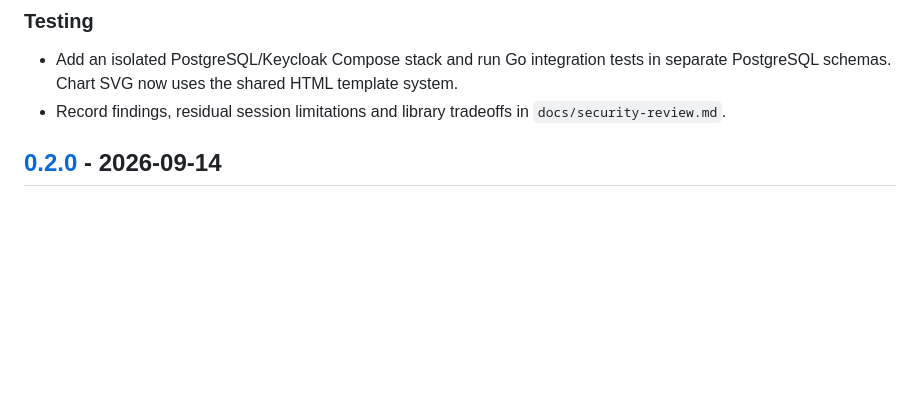
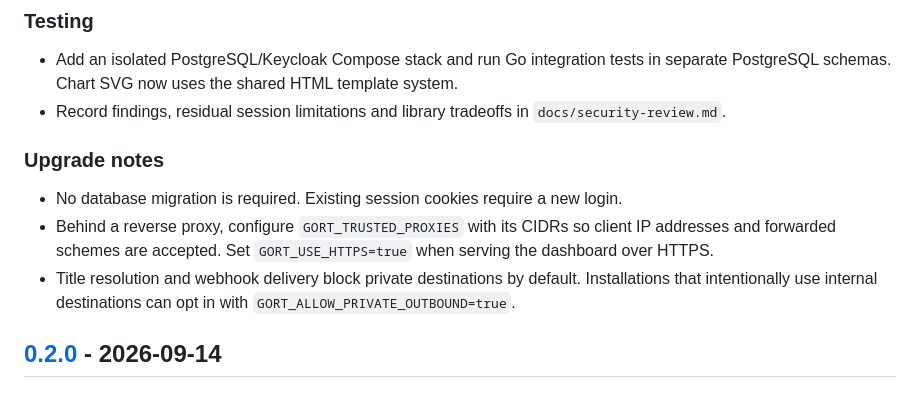
Before and after one commit to olmesm/gort, a Markdown page: CHANGELOG.md, the part around one of its changes. Drawn GitHub-style; blank space fills up the shorter version.

Commit message:
Release v0.2.1

```diff
--- a/CHANGELOG.md
+++ b/CHANGELOG.md
@@ -43,6 +45,16 @@ release notes, so every release needs an entry below.
   separate PostgreSQL schemas. Chart SVG now uses the shared HTML template system.
 - Record findings, residual session limitations and library tradeoffs in
   `docs/security-review.md`.
+
+### Upgrade notes
+
+- No database migration is required. Existing session cookies require a new login.
+- Behind a reverse proxy, configure `GORT_TRUSTED_PROXIES` with its CIDRs so client
+  IP addresses and forwarded schemes are accepted. Set `GORT_USE_HTTPS=true` when
+  serving the dashboard over HTTPS.
+- Title resolution and webhook delivery block private destinations by default.
+  Installations that intentionally use internal destinations can opt in with
+  `GORT_ALLOW_PRIVATE_OUTBOUND=true`.
 
 ## [0.2.0] - 2026-09-14
 
```
Also changed, not shown: other parts of CHANGELOG.md (+4 -0 lines), README.md (+1 -1 lines).
